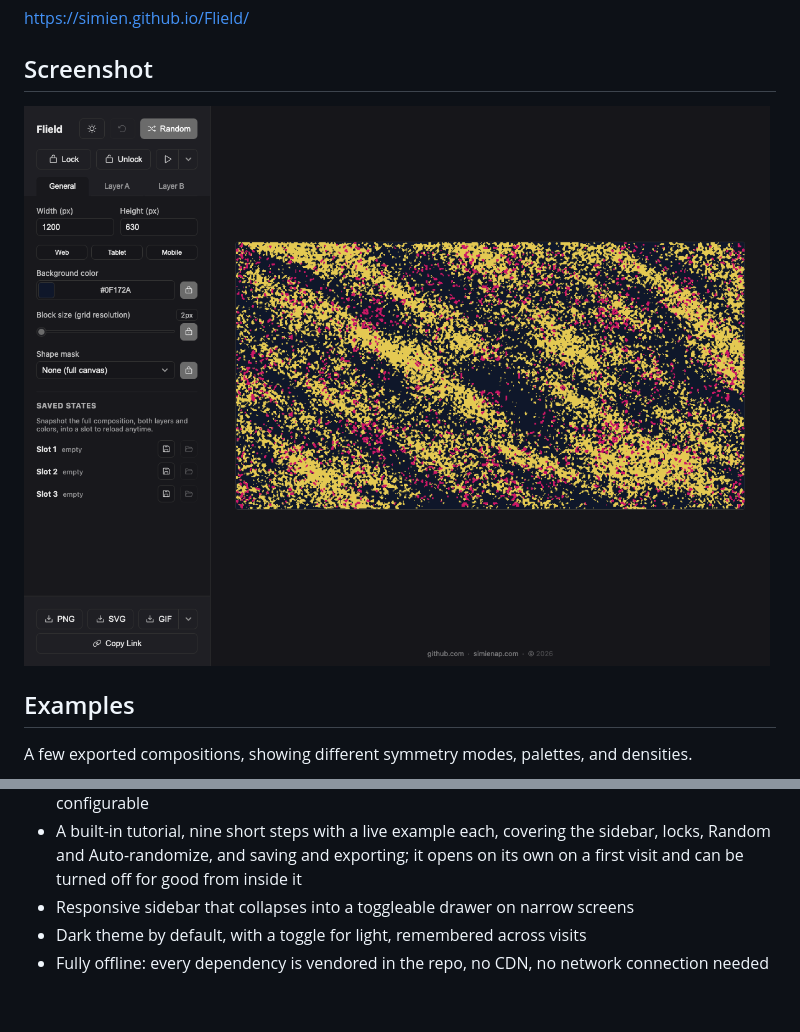
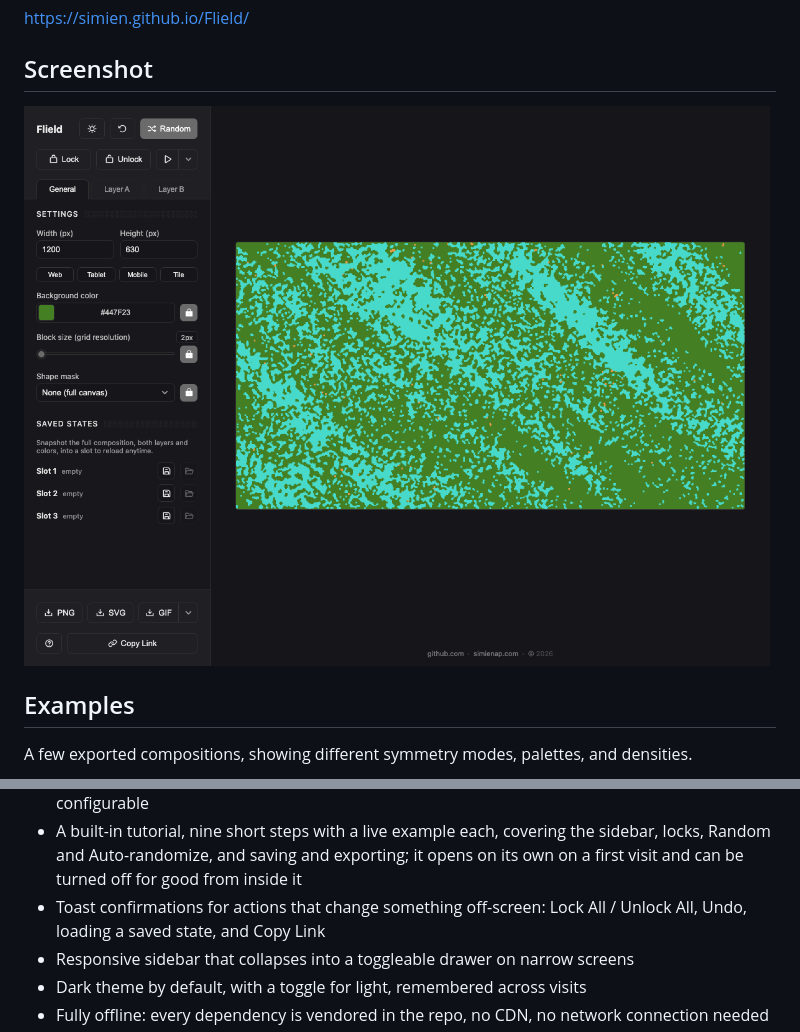
Before and after one commit to simien/Flield, a Markdown page: README.md, 2 parts joined by grey strips. Drawn GitHub-style; pictures changed too: screenshot.png; blank space fills up the shorter version.

Commit message:
Recapture the README screenshot and document toast confirmations
The old screenshot predated this session's SVG icon swap, tutorial, and
sidebar redesign. New capture uses no symmetry or shape mask so the plain
noise texture reads clearly. Also lists the toast confirmations feature
in README, which shipped earlier but was only documented in USAGE.md.

Co-Authored-By: Claude Sonnet 5 <noreply@anthropic.com>

```diff
--- a/README.md
+++ b/README.md
@@ -11,7 +11,7 @@ A browser-based generative pixel art tool for creating unique three-color compos
 <!-- ?v= busts GitHub's and browsers' image cache for this file; bump it
      whenever screenshot.png is replaced, or a cached copy can outlive
      the actual file update for a while. -->
-![Flield screenshot](screenshot.png?v=2)
+![Flield screenshot](screenshot.png?v=3)
 
 ## Examples
 
@@ -47,6 +47,7 @@ See [USAGE.md](USAGE.md) for the sidebar walkthrough and a couple of techniques
 - Auto-randomize playback with an adjustable interval, from every 0.5 seconds up to every 10
 - Export to PNG, SVG, or an animated GIF, with frame count (1, 2, 3, 5, 8, or 13) and speed both configurable
 - A built-in tutorial, nine short steps with a live example each, covering the sidebar, locks, Random and Auto-randomize, and saving and exporting; it opens on its own on a first visit and can be turned off for good from inside it
+- Toast confirmations for actions that change something off-screen: Lock All / Unlock All, Undo, loading a saved state, and Copy Link
 - Responsive sidebar that collapses into a toggleable drawer on narrow screens
 - Dark theme by default, with a toggle for light, remembered across visits
 - Fully offline: every dependency is vendored in the repo, no CDN, no network connection needed
```
